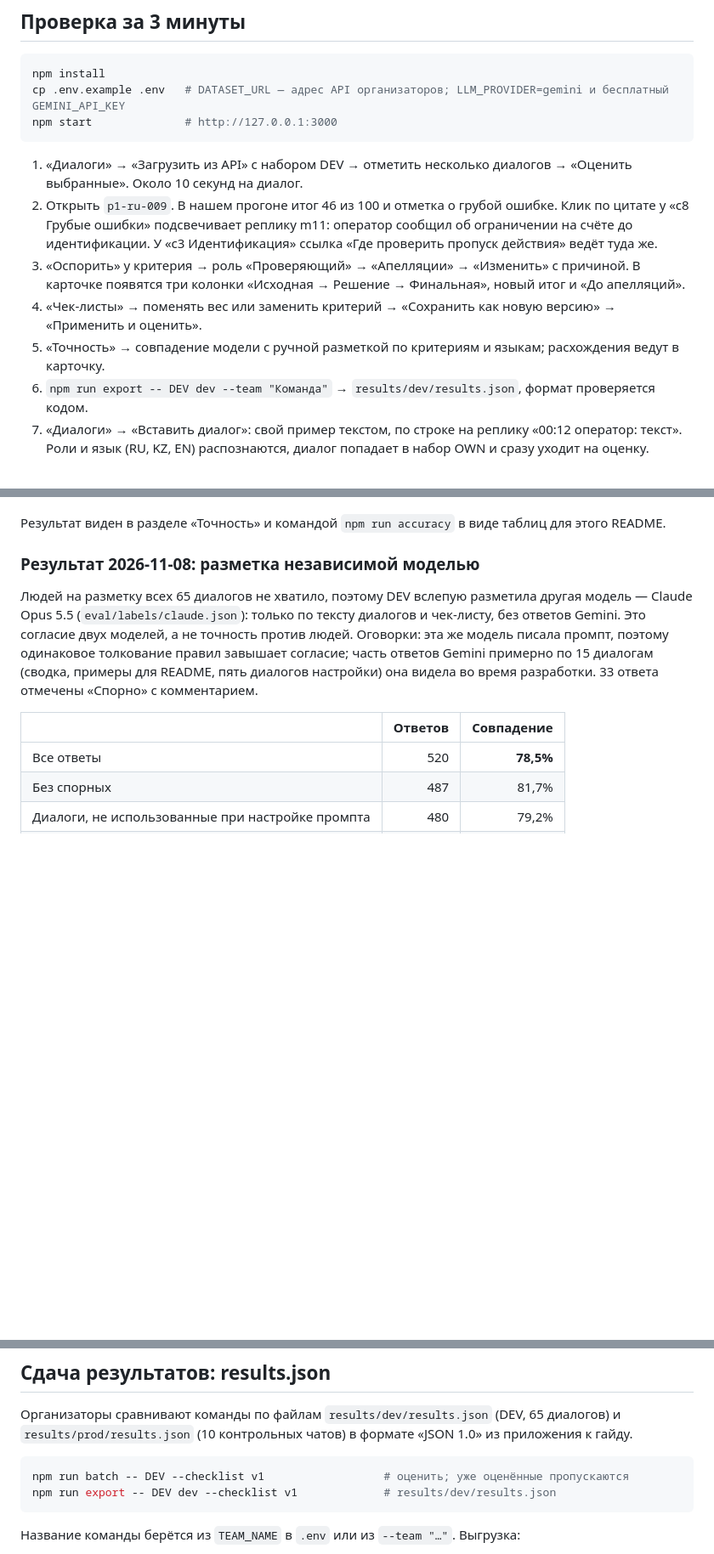
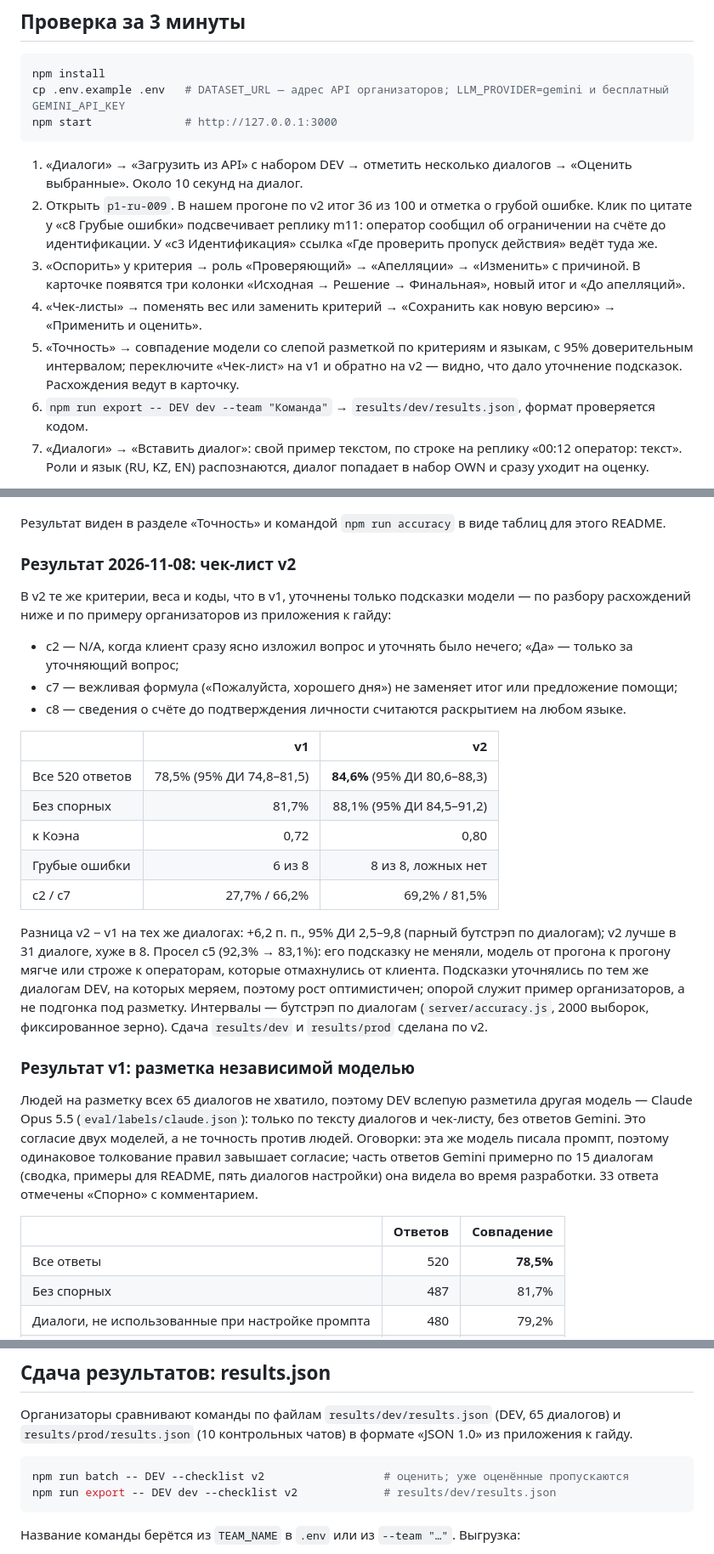
Before and after one commit to D1maX737/cqa-freedom, a Markdown page: README.md, 3 parts joined by grey strips. Shown at 85% size. Drawn GitHub-style; blank space fills up the shorter version.

````diff
--- a/README.md
+++ b/README.md
@@ -36,13 +36,14 @@ npm start              # http://127.0.0.1:3000
 
 1. «Диалоги» → «Загрузить из API» с набором DEV → отметить несколько диалогов → «Оценить выбранные».
    Около 10 секунд на диалог.
-2. Открыть `p1-ru-009`. В нашем прогоне итог 46 из 100 и отметка о грубой ошибке. Клик по цитате
+2. Открыть `p1-ru-009`. В нашем прогоне по v2 итог 36 из 100 и отметка о грубой ошибке. Клик по цитате
    у «c8 Грубые ошибки» подсвечивает реплику m11: оператор сообщил об ограничении на счёте до
    идентификации. У «c3 Идентификация» ссылка «Где проверить пропуск действия» ведёт туда же.
 3. «Оспорить» у критерия → роль «Проверяющий» → «Апелляции» → «Изменить» с причиной. В карточке
    появятся три колонки «Исходная → Решение → Финальная», новый итог и «До апелляций».
 4. «Чек-листы» → поменять вес или заменить критерий → «Сохранить как новую версию» → «Применить и оценить».
-5. «Точность» → совпадение модели с ручной разметкой по критериям и языкам; расхождения ведут в карточку.
+5. «Точность» → совпадение модели со слепой разметкой по критериям и языкам, с 95% доверительным интервалом;
+   переключите «Чек-лист» на v1 и обратно на v2 — видно, что дало уточнение подсказок. Расхождения ведут в карточку.
 6. `npm run export -- DEV dev --team "Команда"` → `results/dev/results.json`, формат проверяется кодом.
 7. «Диалоги» → «Вставить диалог»: свой пример текстом, по строке на реплику «00:12 оператор: текст».
    Роли и язык (RU, KZ, EN) распознаются, диалог попадает в набор OWN и сразу уходит на оценку.
@@ -178,7 +179,31 @@ ANTHROPIC_MODEL=claude-opus-5-5
 
 Результат виден в разделе «Точность» и командой `npm run accuracy` в виде таблиц для этого README.
 
-### Результат 2026-11-08: разметка независимой моделью
+### Результат 2026-11-08: чек-лист v2
+
+В v2 те же критерии, веса и коды, что в v1, уточнены только подсказки модели — по разбору расхождений ниже
+и по примеру организаторов из приложения к гайду:
+
+- c2 — N/A, когда клиент сразу ясно изложил вопрос и уточнять было нечего; «Да» — только за уточняющий вопрос;
+- c7 — вежливая формула («Пожалуйста, хорошего дня») не заменяет итог или предложение помощи;
+- c8 — сведения о счёте до подтверждения личности считаются раскрытием на любом языке.
+
+| | v1 | v2 |
+| --- | ---: | ---: |
+| Все 520 ответов | 78,5% (95% ДИ 74,8–81,5) | **84,6%** (95% ДИ 80,6–88,3) |
+| Без спорных | 81,7% | 88,1% (95% ДИ 84,5–91,2) |
+| κ Коэна | 0,72 | 0,80 |
+| Грубые ошибки | 6 из 8 | 8 из 8, ложных нет |
+| c2 / c7 | 27,7% / 66,2% | 69,2% / 81,5% |
+
+Разница v2 − v1 на тех же диалогах: +6,2 п. п., 95% ДИ 2,5–9,8 (парный бутстрэп по диалогам); v2 лучше в 31
+диалоге, хуже в 8. Просел c5 (92,3% → 83,1%): его подсказку не меняли, модель от прогона к прогону мягче или
+строже к операторам, которые отмахнулись от клиента. Подсказки уточнялись по тем же диалогам DEV, на которых
+меряем, поэтому рост оптимистичен; опорой служит пример организаторов, а не подгонка под разметку.
+Интервалы — бутстрэп по диалогам (`server/accuracy.js`, 2000 выборок, фиксированное зерно). Сдача
+`results/dev` и `results/prod` сделана по v2.
+
+### Результат v1: разметка независимой моделью
 
 Людей на разметку всех 65 диалогов не хватило, поэтому DEV вслепую разметила другая модель — Claude Opus 5.5
 (`eval/labels/claude.json`): только по тексту диалогов и чек-листу, без ответов Gemini. Это согласие двух
@@ -223,8 +248,8 @@ c7: «Пожалуйста, хорошего дня!» Gemini засчитыва
 `results/prod/results.json` (10 контрольных чатов) в формате «JSON 1.0» из приложения к гайду.
 
 ```bash
-npm run batch -- DEV --checklist v1                  # оценить; уже оценённые пропускаются
-npm run export -- DEV dev --checklist v1             # results/dev/results.json
+npm run batch -- DEV --checklist v2                  # оценить; уже оценённые пропускаются
+npm run export -- DEV dev --checklist v2             # results/dev/results.json
 ```
 
 Название команды берётся из `TEAM_NAME` в `.env` или из `--team "…"`. Выгрузка:
````
Also changed, not shown: other parts of README.md (+5 -5 lines), docs/media/overview.png, 6 other files.
